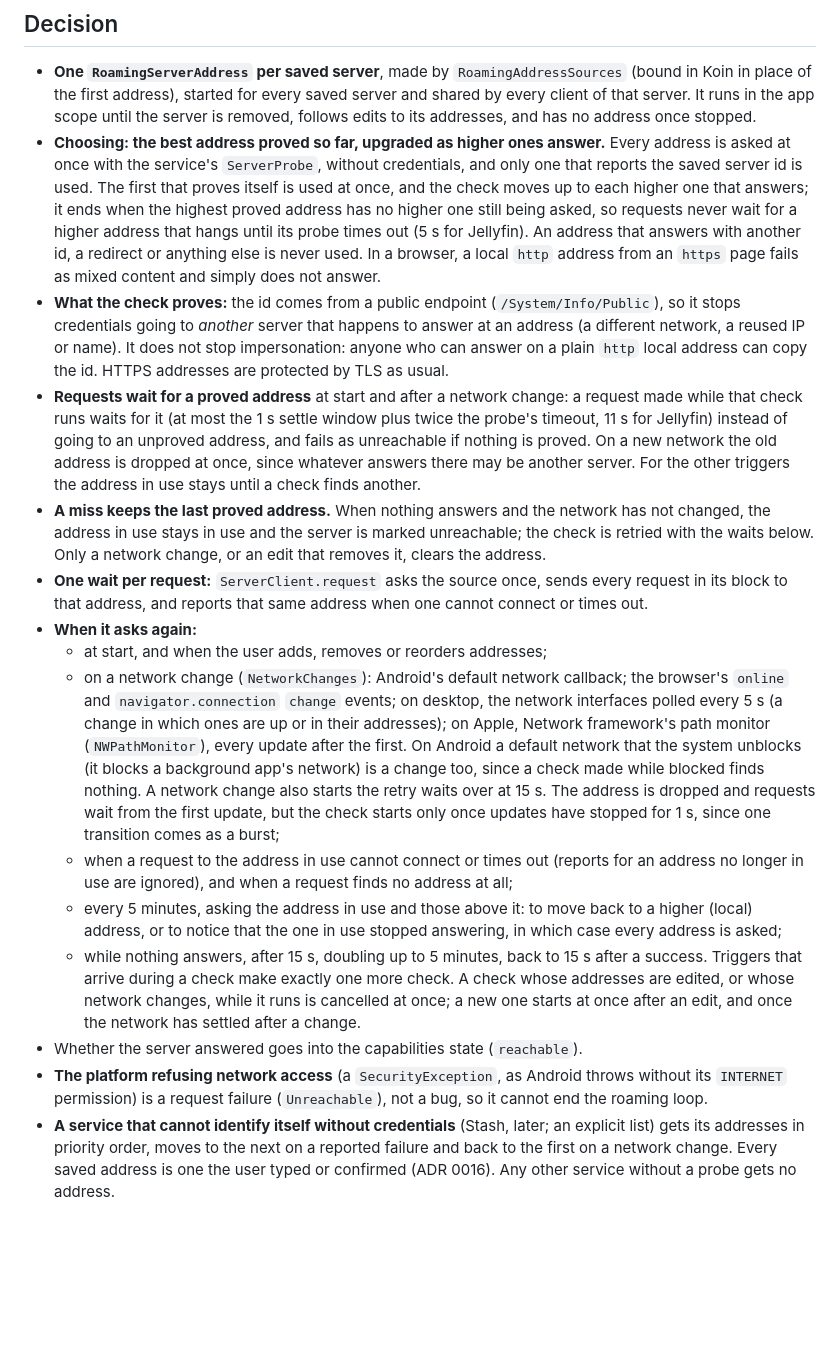
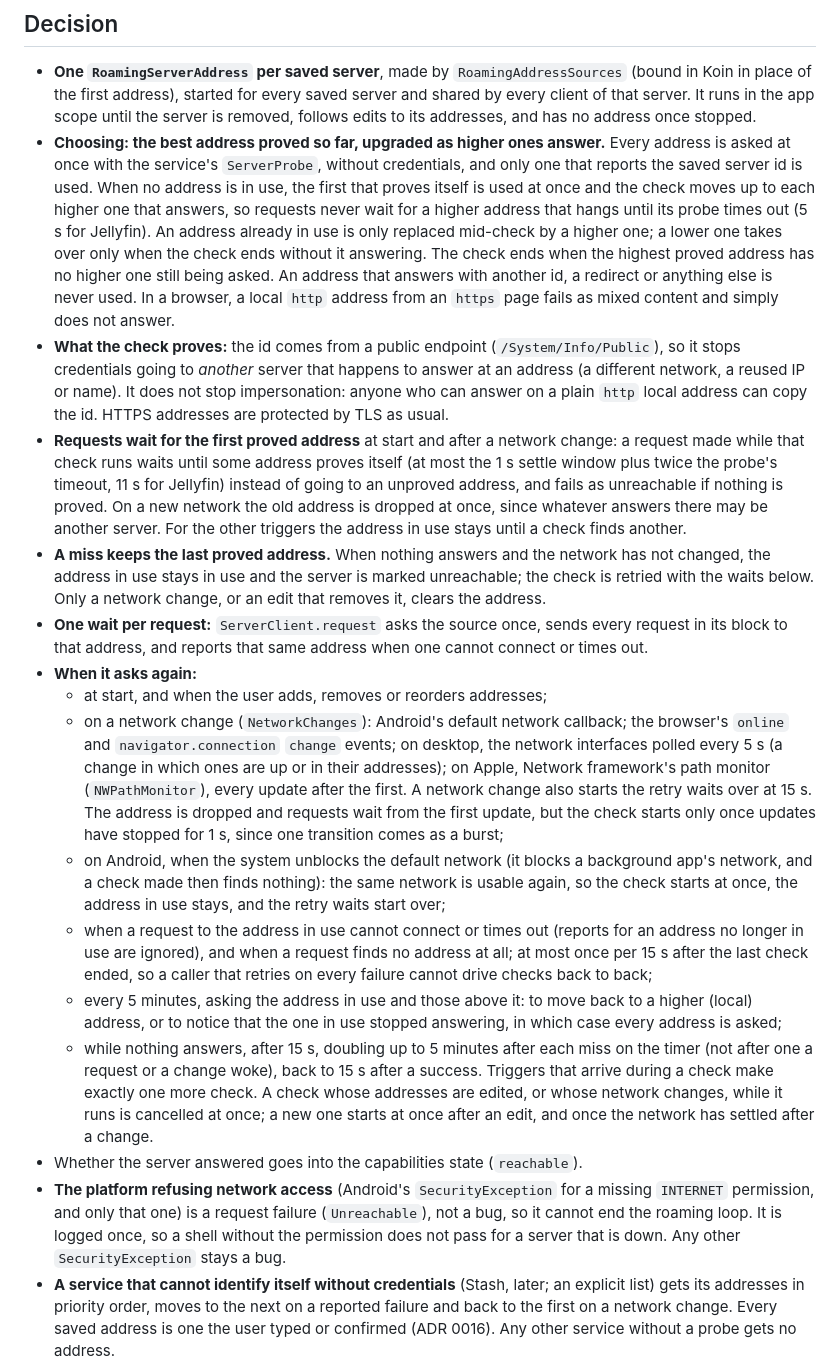
Before and after one commit to skeksik/Current, a Markdown page: docs/decisions/0019-roaming-between-server-addresses.md, the part around the change. GitHub-like rendering; blank space fills up the shorter version.

Commit message:
Record round-4 roaming rules; mark the Android findings fixed

```diff
--- a/docs/decisions/0019-roaming-between-server-addresses.md
+++ b/docs/decisions/0019-roaming-between-server-addresses.md
@@ -14,18 +14,19 @@ is on, so a signal can only mean "something may have changed".
   started for every saved server and shared by every client of that server. It runs in the app scope until the server is removed,
   follows edits to its addresses, and has no address once stopped.
 - **Choosing: the best address proved so far, upgraded as higher ones answer.** Every address is asked at once with the service's
-  `ServerProbe`, without credentials, and only one that reports the saved server id is used. The first that proves itself is used at
-  once, and the check moves up to each higher one that answers; it ends when the highest proved address has no higher one still
-  being asked, so requests never wait for a higher address that hangs until
-  its probe times out (5 s for Jellyfin). An address that answers with another id, a redirect or anything else is never used. In a browser, a local `http` address from an `https`
-  page fails as mixed content and simply does not answer.
+  `ServerProbe`, without credentials, and only one that reports the saved server id is used. When no address is in use, the first
+  that proves itself is used at once and the check moves up to each higher one that answers, so requests never wait for a higher
+  address that hangs until its probe times out (5 s for Jellyfin). An address already in use is only replaced mid-check by a higher
+  one; a lower one takes over only when the check ends without it answering. The check ends when the highest proved address has no
+  higher one still being asked. An address that answers with another id, a redirect or anything else is never used. In a browser, a
+  local `http` address from an `https` page fails as mixed content and simply does not answer.
 - **What the check proves:** the id comes from a public endpoint (`/System/Info/Public`), so it stops credentials going to *another*
   server that happens to answer at an address (a different network, a reused IP or name). It does not stop impersonation: anyone who can
   answer on a plain `http` local address can copy the id. HTTPS addresses are protected by TLS as usual.
-- **Requests wait for a proved address** at start and after a network change: a request made while that check runs waits for it (at
-  most the 1 s settle window plus twice the probe's timeout, 11 s for Jellyfin) instead of going to an unproved address, and fails as
-  unreachable if nothing is proved. On a new network the old address is dropped at once, since whatever answers there may be another server. For the other
-  triggers the address in use stays until a check finds another.
+- **Requests wait for the first proved address** at start and after a network change: a request made while that check runs waits
+  until some address proves itself (at most the 1 s settle window plus twice the probe's timeout, 11 s for Jellyfin) instead of going
+  to an unproved address, and fails as unreachable if nothing is proved. On a new network the old address is dropped at once, since
+  whatever answers there may be another server. For the other triggers the address in use stays until a check finds another.
 - **A miss keeps the last proved address.** When nothing answers and the network has not changed, the address in use stays in use and
   the server is marked unreachable; the check is retried with the waits below. Only a network change, or an edit that removes it,
   clears the address.
@@ -35,20 +36,24 @@ is on, so a signal can only mean "something may have changed".
   - at start, and when the user adds, removes or reorders addresses;
   - on a network change (`NetworkChanges`): Android's default network callback; the browser's `online` and `navigator.connection`
     `change` events; on desktop, the network interfaces polled every 5 s (a change in which ones are up or in their addresses); on
-    Apple, Network framework's path monitor (`NWPathMonitor`), every update after the first. On Android a default network that the
-    system unblocks (it blocks a background app's network) is a change too, since a check made while blocked finds nothing. A network
-    change also starts the retry waits over at 15 s. The address is dropped and requests
-    wait from the first update, but the check starts only once updates have stopped for 1 s, since one transition comes as a burst;
+    Apple, Network framework's path monitor (`NWPathMonitor`), every update after the first. A network change also starts the retry
+    waits over at 15 s. The address is dropped and requests wait from the first update, but the check starts only once updates have
+    stopped for 1 s, since one transition comes as a burst;
+  - on Android, when the system unblocks the default network (it blocks a background app's network, and a check made then finds
+    nothing): the same network is usable again, so the check starts at once, the address in use stays, and the retry waits start over;
   - when a request to the address in use cannot connect or times out (reports for an address no longer in use are ignored), and
-    when a request finds no address at all;
+    when a request finds no address at all; at most once per 15 s after the last check ended, so a caller that retries on every
+    failure cannot drive checks back to back;
   - every 5 minutes, asking the address in use and those above it: to move back to a higher (local) address, or to notice that the
     one in use stopped answering, in which case every address is asked;
-  - while nothing answers, after 15 s, doubling up to 5 minutes, back to 15 s after a success.
+  - while nothing answers, after 15 s, doubling up to 5 minutes after each miss on the timer (not after one a request or a change
+    woke), back to 15 s after a success.
   Triggers that arrive during a check make exactly one more check. A check whose addresses are edited, or whose network changes,
   while it runs is cancelled at once; a new one starts at once after an edit, and once the network has settled after a change.
 - Whether the server answered goes into the capabilities state (`reachable`).
-- **The platform refusing network access** (a `SecurityException`, as Android throws without its `INTERNET` permission) is a request
-  failure (`Unreachable`), not a bug, so it cannot end the roaming loop.
+- **The platform refusing network access** (Android's `SecurityException` for a missing `INTERNET` permission, and only that one) is a
+  request failure (`Unreachable`), not a bug, so it cannot end the roaming loop. It is logged once, so a shell without the permission
+  does not pass for a server that is down. Any other `SecurityException` stays a bug.
 - **A service that cannot identify itself without credentials** (Stash, later; an explicit list) gets its addresses in priority order,
   moves to the next on a reported failure and back to the first on a network change. Every saved address is one the user typed or
   confirmed (ADR 0016). Any other service without a probe gets no address.
```
Also changed, not shown: docs/platform-notes.md (+5 -2 lines).
